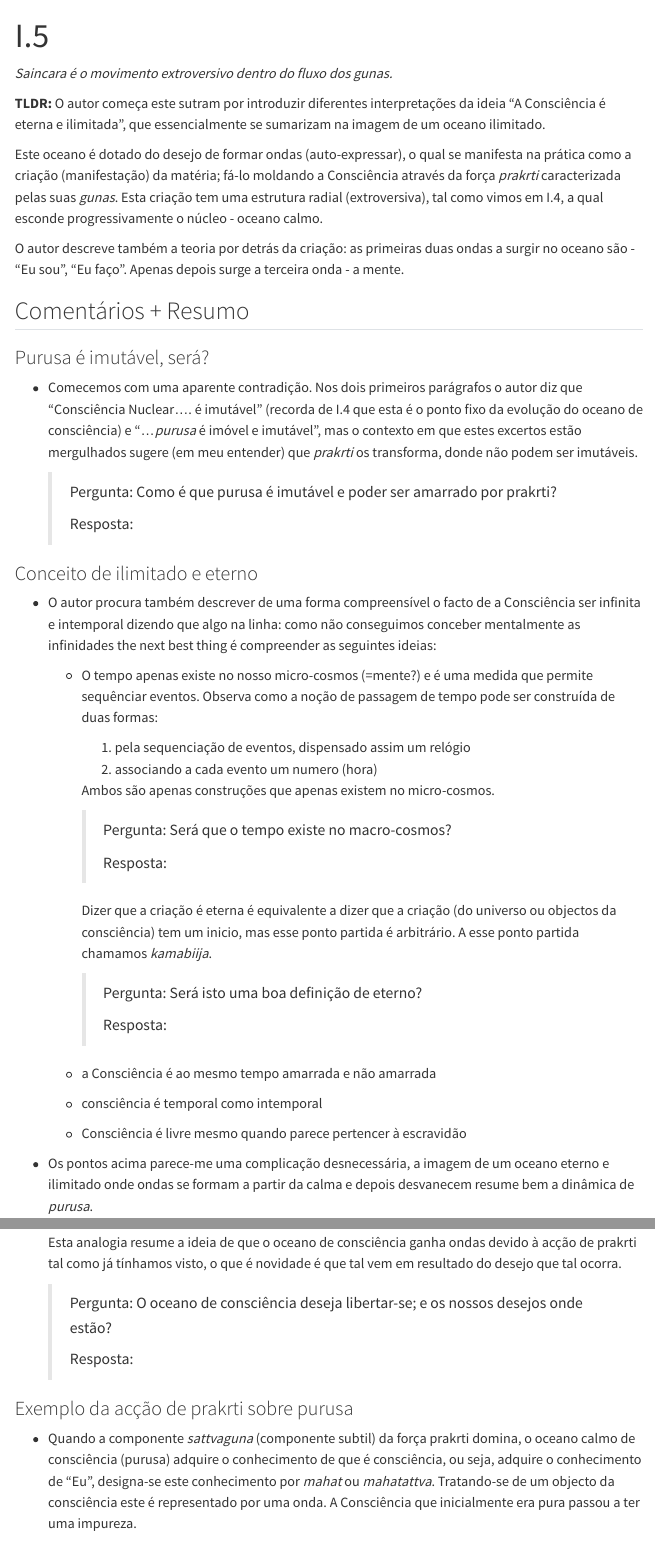
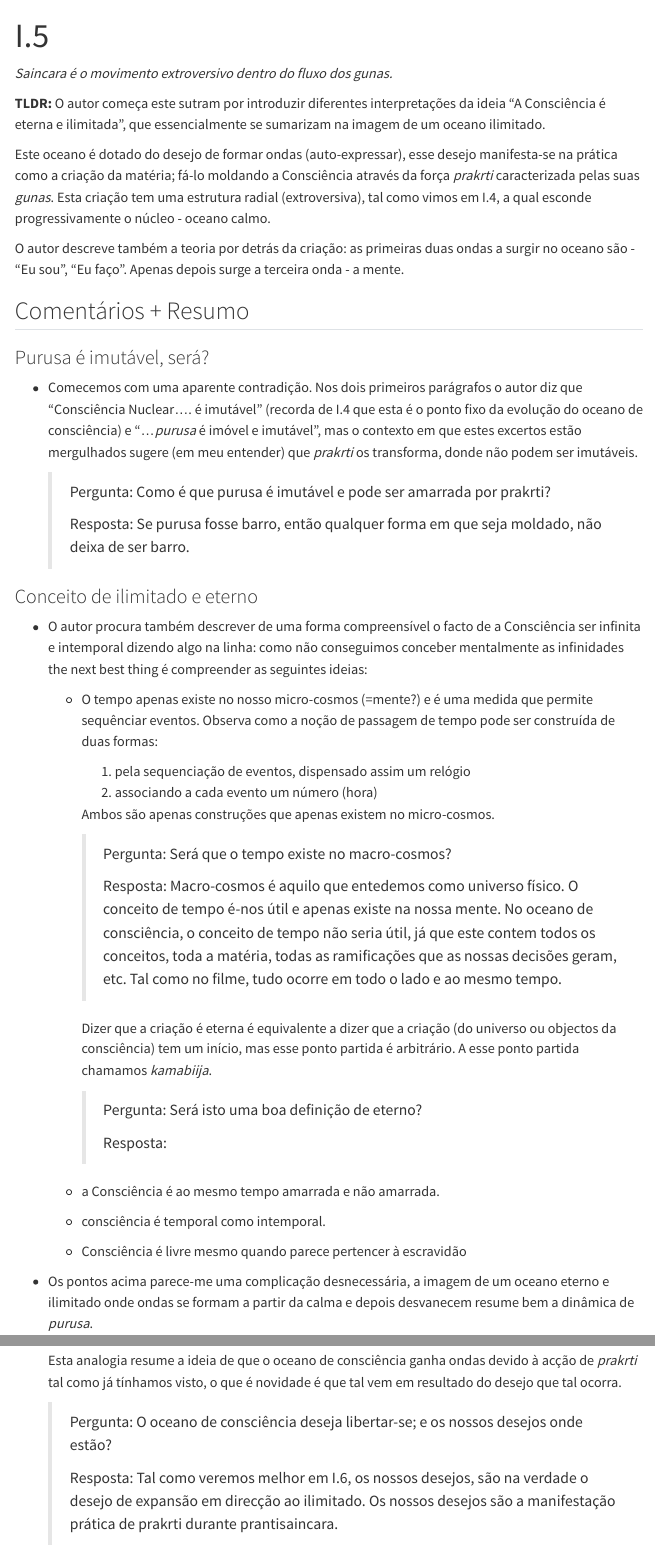
Before and after one commit to filosofiadecafe/filosofiadecafe.github.io, a Quarto document (I.5.qmd): the page in a window 1100 px wide, from its top, and a second part further down, joined at a grey line. Rendered offline with R 4.5, knitr and Pandoc in place of Quarto, with nearby package versions; menus at the side of the page are left out.

Commit message:
Add files via upload

```diff
--- a/I.5.qmd
+++ b/I.5.qmd
@@ -6,7 +6,7 @@ title: "I.5"
 
 **TLDR:** O autor começa este sutram por introduzir diferentes interpretações da ideia "A Consciência é eterna e ilimitada", que essencialmente se sumarizam na imagem de um oceano ilimitado.
 
-Este oceano é dotado do desejo de formar ondas (auto-expressar), o qual se manifesta na prática como a criação (manifestação) da matéria; fá-lo moldando a Consciência através da força *prakrti* caracterizada pelas suas *gunas*. Esta criação tem uma estrutura radial (extroversiva), tal como vimos em I.4, a qual esconde progressivamente o núcleo - oceano calmo.
+Este oceano é dotado do desejo de formar ondas (auto-expressar), esse desejo manifesta-se na prática como a criação da matéria; fá-lo moldando a Consciência através da força *prakrti* caracterizada pelas suas *gunas*. Esta criação tem uma estrutura radial (extroversiva), tal como vimos em I.4, a qual esconde progressivamente o núcleo - oceano calmo.
 
 O autor descreve também a teoria por detrás da criação: as primeiras duas ondas a surgir no oceano são - "Eu sou", "Eu faço". Apenas depois surge a terceira onda - a mente.
 
@@ -16,34 +16,34 @@ O autor descreve também a teoria por detrás da criação: as primeiras duas on
 
 -   Comecemos com uma aparente contradição. Nos dois primeiros parágrafos o autor diz que "Consciência Nuclear.... é imutável" (recorda de I.4 que esta é o ponto fixo da evolução do oceano de consciência) e "...*purusa* é imóvel e imutável", mas o contexto em que estes excertos estão mergulhados sugere (em meu entender) que *prakrti* os transforma, donde não podem ser imutáveis.
 
-    > Pergunta: Como é que purusa é imutável e poder ser amarrado por prakrti?
+    > Pergunta: Como é que purusa é imutável e pode ser amarrada por prakrti?
     >
-    > Resposta:
+    > Resposta: Se purusa fosse barro, então qualquer forma em que seja moldado, não deixa de ser barro.
 
 ### Conceito de ilimitado e eterno
 
--   O autor procura também descrever de uma forma compreensível o facto de a Consciência ser infinita e intemporal dizendo que algo na linha: como não conseguimos conceber mentalmente as infinidades the next best thing é compreender as seguintes ideias:
+-   O autor procura também descrever de uma forma compreensível o facto de a Consciência ser infinita e intemporal dizendo algo na linha: como não conseguimos conceber mentalmente as infinidades the next best thing é compreender as seguintes ideias:
 
     -   O tempo apenas existe no nosso micro-cosmos (=mente?) e é uma medida que permite sequênciar eventos. Observa como a noção de passagem de tempo pode ser construída de duas formas:
 
         1.  pela sequenciação de eventos, dispensado assim um relógio
-        2.  associando a cada evento um numero (hora)
+        2.  associando a cada evento um número (hora)
 
         Ambos são apenas construções que apenas existem no micro-cosmos.
 
         > Pergunta: Será que o tempo existe no macro-cosmos?
         >
-        > Resposta:
+        > Resposta: Macro-cosmos é aquilo que entedemos como universo físico. O conceito de tempo é-nos útil e apenas existe na nossa mente. No oceano de consciência, o conceito de tempo não seria útil, já que este contem todos os conceitos, toda a matéria, todas as ramificações que as nossas decisões geram, etc. Tal como no filme, tudo ocorre em todo o lado e ao mesmo tempo.
 
-        Dizer que a criação é eterna é equivalente a dizer que a criação (do universo ou objectos da consciência) tem um inicio, mas esse ponto partida é arbitrário. A esse ponto partida chamamos *kamabiija*.
+        Dizer que a criação é eterna é equivalente a dizer que a criação (do universo ou objectos da consciência) tem um início, mas esse ponto partida é arbitrário. A esse ponto partida chamamos *kamabiija*.
 
         > Pergunta: Será isto uma boa definição de eterno?
         >
         > Resposta:
 
-    -   a Consciência é ao mesmo tempo amarrada e não amarrada
+    -   a Consciência é ao mesmo tempo amarrada e não amarrada.
 
-    -   consciência é temporal como intemporal
+    -   consciência é temporal como intemporal.
 
     -   Consciência é livre mesmo quando parece pertencer à escravidão
 
@@ -73,11 +73,11 @@ A Consciência é dotada do desejo de se auto-expressar (*icchasshakti*), esse d
 
     A emergência desses ramos é desencadeada pela acção de *prakrti* e este por sua vez é desencadeada pelo desejo da manifestação. O autor introduz a palavra *pravrtti* para este desejo de modificações mentais; *vrtti* significa ocupação, tendência, modificação mental e *pra* significa para a frente.
 
-    Esta analogia resume a ideia de que o oceano de consciência ganha ondas devido à acção de prakrti tal como já tínhamos visto, o que é novidade é que tal vem em resultado do desejo que tal ocorra.
+    Esta analogia resume a ideia de que o oceano de consciência ganha ondas devido à acção de *prakrti* tal como já tínhamos visto, o que é novidade é que tal vem em resultado do desejo que tal ocorra.
 
     > Pergunta: O oceano de consciência deseja libertar-se; e os nossos desejos onde estão?
     >
-    > Resposta:
+    > Resposta: Tal como veremos melhor em I.6, os nossos desejos, são na verdade o desejo de expansão em direcção ao ilimitado. Os nossos desejos são a manifestação prática de prakrti durante prantisaincara.
 
 ### Exemplo da acção de prakrti sobre purusa
 
```
Also changed, not shown: I.6.qmd (+7 -7 lines), I.5.qmd (10 more changed lines).
